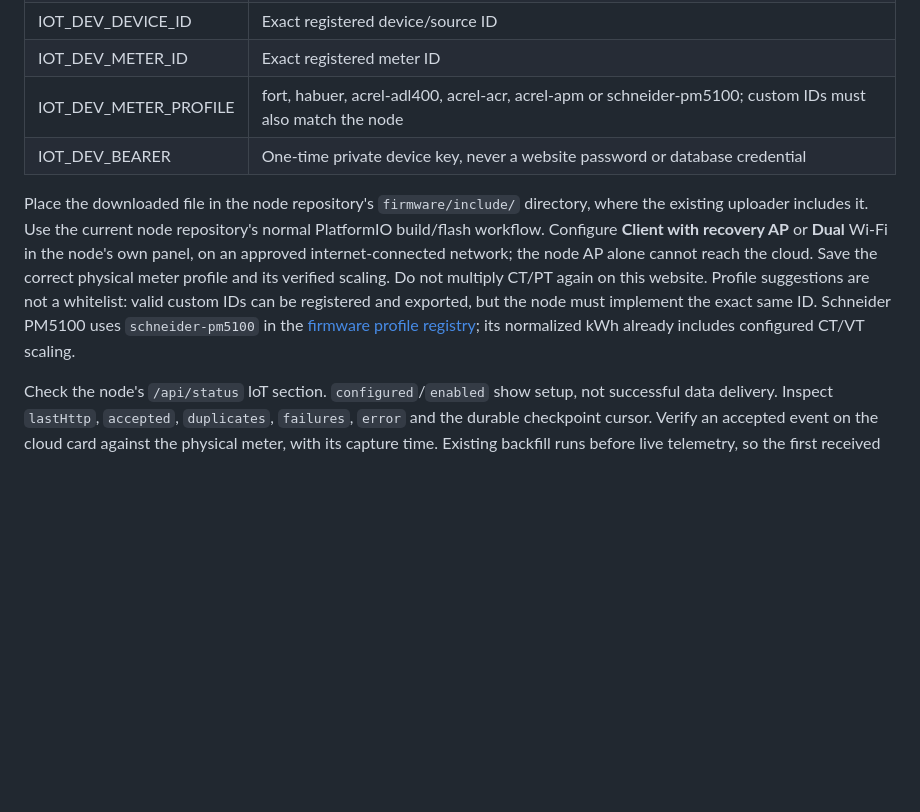
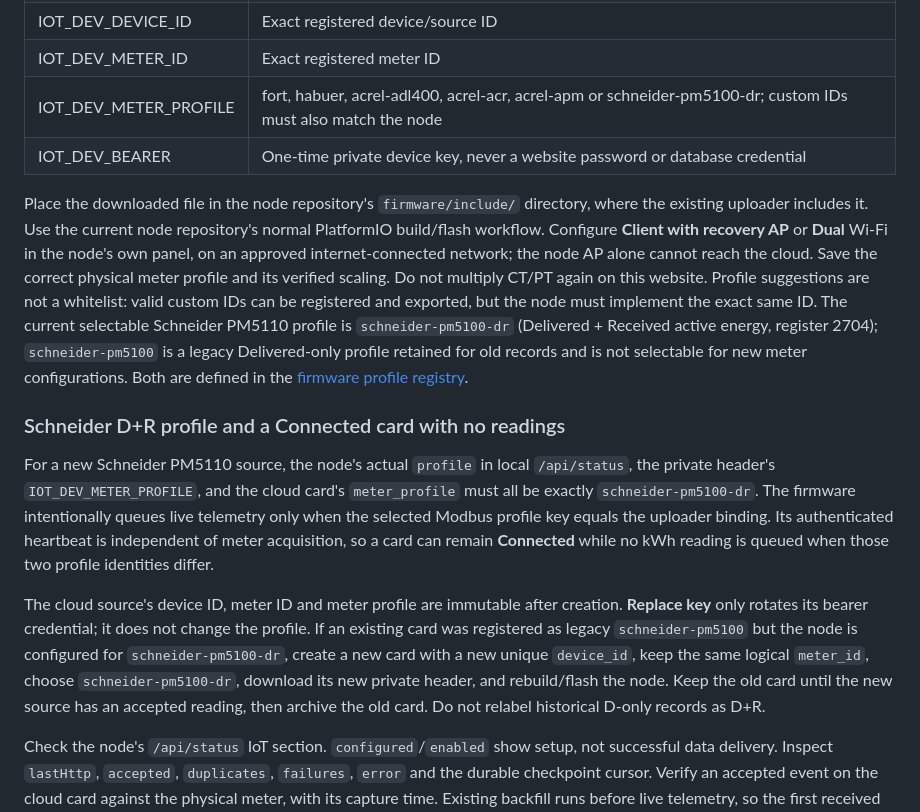
Before and after one commit to gedxxe/Midea-JRE-UNILAND-Waste-Calculator, a Markdown page: docs/iot.md, the part around the change. GitHub-like rendering; blank space fills up the shorter version.

Commit message:
docs(iot): explain Schneider D+R binding and heartbeat-only state

```diff
--- a/docs/iot.md
+++ b/docs/iot.md
@@ -81,10 +81,16 @@ On the cloud site, sign in with the development account and choose **Add power m
 | IOT_DEV_ENDPOINT      | Stable HTTPS URL ending exactly in /api/iot-ingest                                                        |
 | IOT_DEV_DEVICE_ID     | Exact registered device/source ID                                                                         |
 | IOT_DEV_METER_ID      | Exact registered meter ID                                                                                 |
-| IOT_DEV_METER_PROFILE | fort, habuer, acrel-adl400, acrel-acr, acrel-apm or schneider-pm5100; custom IDs must also match the node |
+| IOT_DEV_METER_PROFILE | fort, habuer, acrel-adl400, acrel-acr, acrel-apm or schneider-pm5100-dr; custom IDs must also match the node |
 | IOT_DEV_BEARER        | One-time private device key, never a website password or database credential                              |
 
-Place the downloaded file in the node repository's `firmware/include/` directory, where the existing uploader includes it. Use the current node repository's normal PlatformIO build/flash workflow. Configure **Client with recovery AP** or **Dual** Wi-Fi in the node's own panel, on an approved internet-connected network; the node AP alone cannot reach the cloud. Save the correct physical meter profile and its verified scaling. Do not multiply CT/PT again on this website. Profile suggestions are not a whitelist: valid custom IDs can be registered and exported, but the node must implement the exact same ID. Schneider PM5100 uses `schneider-pm5100` in the [firmware profile registry](https://github.com/gedxxe/esp32-modbus-energy/blob/main/firmware/lib/FortMeter/src/MeterProfiles.h); its normalized kWh already includes configured CT/VT scaling.
+Place the downloaded file in the node repository's `firmware/include/` directory, where the existing uploader includes it. Use the current node repository's normal PlatformIO build/flash workflow. Configure **Client with recovery AP** or **Dual** Wi-Fi in the node's own panel, on an approved internet-connected network; the node AP alone cannot reach the cloud. Save the correct physical meter profile and its verified scaling. Do not multiply CT/PT again on this website. Profile suggestions are not a whitelist: valid custom IDs can be registered and exported, but the node must implement the exact same ID. The current selectable Schneider PM5110 profile is `schneider-pm5100-dr` (Delivered + Received active energy, register 2704); `schneider-pm5100` is a legacy Delivered-only profile retained for old records and is not selectable for new meter configurations. Both are defined in the [firmware profile registry](https://github.com/gedxxe/esp32-modbus-energy/blob/main/firmware/lib/FortMeter/src/MeterProfiles.h).
+
+### Schneider D+R profile and a Connected card with no readings
+
+For a new Schneider PM5110 source, the node's actual `profile` in local `/api/status`, the private header's `IOT_DEV_METER_PROFILE`, and the cloud card's `meter_profile` must all be exactly `schneider-pm5100-dr`. The firmware intentionally queues live telemetry only when the selected Modbus profile key equals the uploader binding. Its authenticated heartbeat is independent of meter acquisition, so a card can remain **Connected** while no kWh reading is queued when those two profile identities differ.
+
+The cloud source's device ID, meter ID and meter profile are immutable after creation. **Replace key** only rotates its bearer credential; it does not change the profile. If an existing card was registered as legacy `schneider-pm5100` but the node is configured for `schneider-pm5100-dr`, create a new card with a new unique `device_id`, keep the same logical `meter_id`, choose `schneider-pm5100-dr`, download its new private header, and rebuild/flash the node. Keep the old card until the new source has an accepted reading, then archive the old card. Do not relabel historical D-only records as D+R.
 
 Check the node's `/api/status` IoT section. `configured`/`enabled` show setup, not successful data delivery. Inspect `lastHttp`, `accepted`, `duplicates`, `failures`, `error` and the durable checkpoint cursor. Verify an accepted event on the cloud card against the physical meter, with its capture time. Existing backfill runs before live telemetry, so the first received historical checkpoint is not necessarily the current meter value. The source's newest capture remains on the card even when older events arrive later.
 
```
